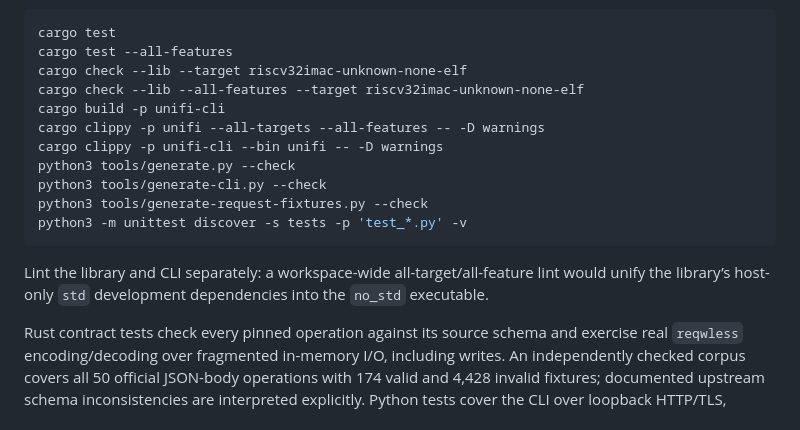
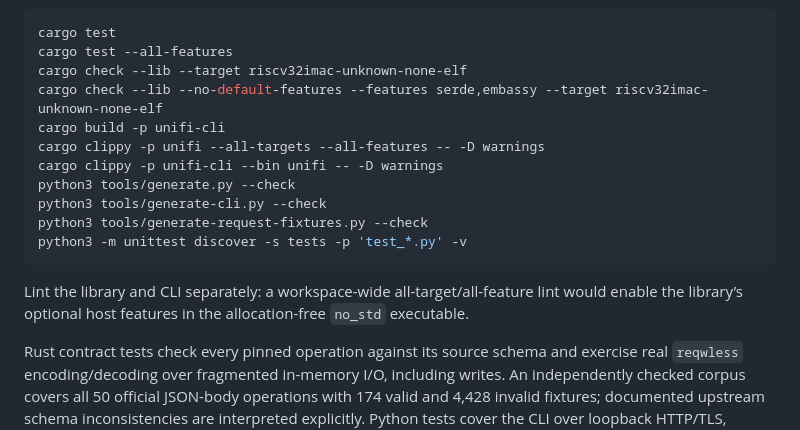
Before and after one commit to no-std-rs/unifi, a Markdown page: README.md, the part around the change. Drawn GitHub-style.

Commit message:
Document the embedded-only feature selection

````diff
--- a/README.md
+++ b/README.md
@@ -197,7 +197,7 @@ An alternative is [Prism](https://github.com/stoplightio/prism) against a pinned
 cargo test
 cargo test --all-features
 cargo check --lib --target riscv32imac-unknown-none-elf
-cargo check --lib --all-features --target riscv32imac-unknown-none-elf
+cargo check --lib --no-default-features --features serde,embassy --target riscv32imac-unknown-none-elf
 cargo build -p unifi-cli
 cargo clippy -p unifi --all-targets --all-features -- -D warnings
 cargo clippy -p unifi-cli --bin unifi -- -D warnings
@@ -207,7 +207,7 @@ python3 tools/generate-request-fixtures.py --check
 python3 -m unittest discover -s tests -p 'test_*.py' -v
 ```
 
-Lint the library and CLI separately: a workspace-wide all-target/all-feature lint would unify the library’s host-only `std` development dependencies into the `no_std` executable.
+Lint the library and CLI separately: a workspace-wide all-target/all-feature lint would enable the library’s optional host features in the allocation-free `no_std` executable.
 
 Rust contract tests check every pinned operation against its source schema and exercise real `reqwless` encoding/decoding over fragmented in-memory I/O, including writes. An independently checked corpus covers all 50 official JSON-body operations with 174 valid and 4,428 invalid fixtures; documented upstream schema inconsistencies are interpreted explicitly. Python tests cover the CLI over loopback HTTP/TLS, request validation, captured command/option recognition and Git worktree safety. No tests automatically contact UniFi. The live example is an explicit GET-only command.
 
````
